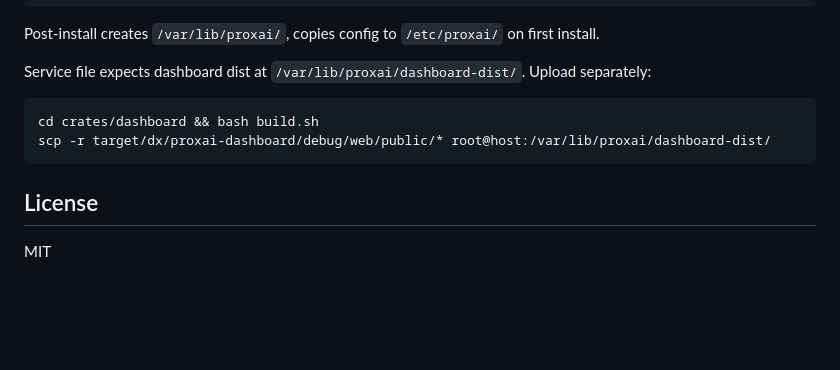
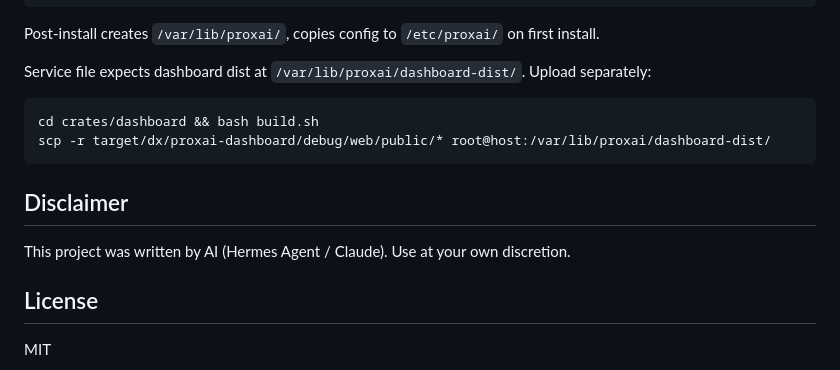
Before and after one commit to lulkien/proxai, a Markdown page: README.md, the part around the change. GitHub-like rendering; blank space fills up the shorter version.

Commit message:
docs: add AI disclaimer to README

````diff
--- a/README.md
+++ b/README.md
@@ -136,6 +136,10 @@ cd crates/dashboard && bash build.sh
 scp -r target/dx/proxai-dashboard/debug/web/public/* root@host:/var/lib/proxai/dashboard-dist/
 ```
 
+## Disclaimer
+
+This project was written by AI (Hermes Agent / Claude). Use at your own discretion.
+
 ## License
 
 MIT
````
